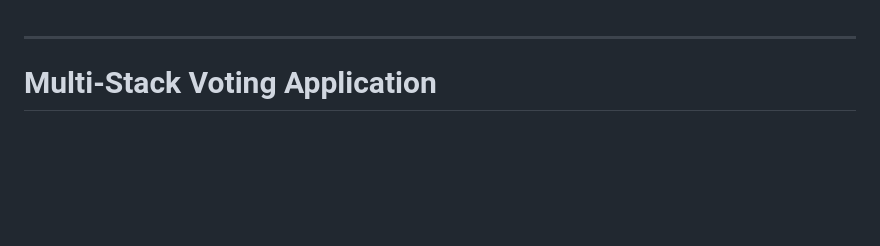
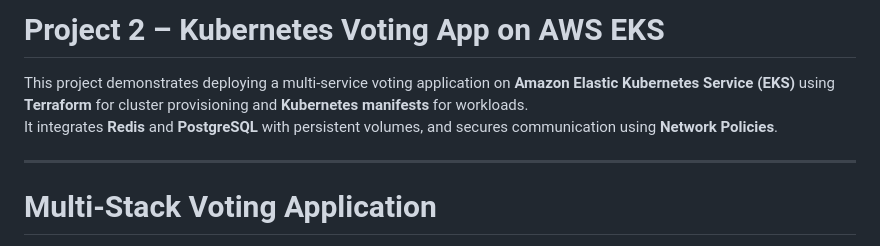
Before and after one commit to sanasiddiqui115/Kubernetes-Voting-App-on-AWS-EKS-with-Terraform, a Markdown page: README.md, the part around the change. GitHub-like rendering; blank space fills up the shorter version.

```diff
--- a/README.md
+++ b/README.md
@@ -1,3 +1,8 @@
+# Project 2 – Kubernetes Voting App on AWS EKS
+
+This project demonstrates deploying a multi-service voting application on **Amazon Elastic Kubernetes Service (EKS)** using **Terraform** for cluster provisioning and **Kubernetes manifests** for workloads.
+It integrates **Redis** and **PostgreSQL** with persistent volumes, and secures communication using **Network Policies**.
+
 <!-- © 2024 | Ironhack -->
 
 ---
```
